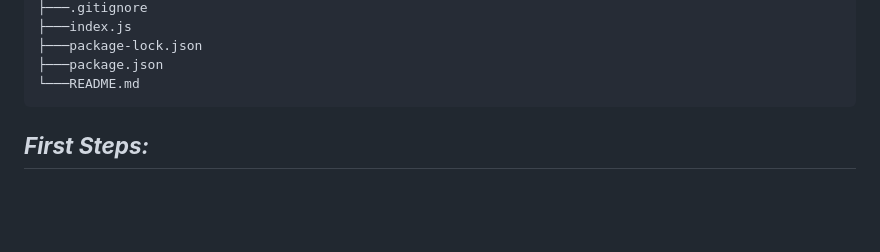
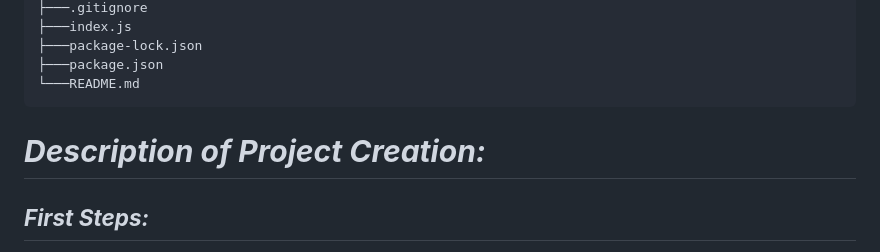
Before and after one commit to andrewblais/jsExprOauthDb, a Markdown page: README.md, the part around the change. Drawn GitHub-style; blank space fills up the shorter version.

````diff
--- a/README.md
+++ b/README.md
@@ -48,6 +48,8 @@ jsExpressOauthDb
 ├───package.json
 └───README.md
 ```
+
+# **_Description of Project Creation:_**
 
 ## **_First Steps:_**
 
````
